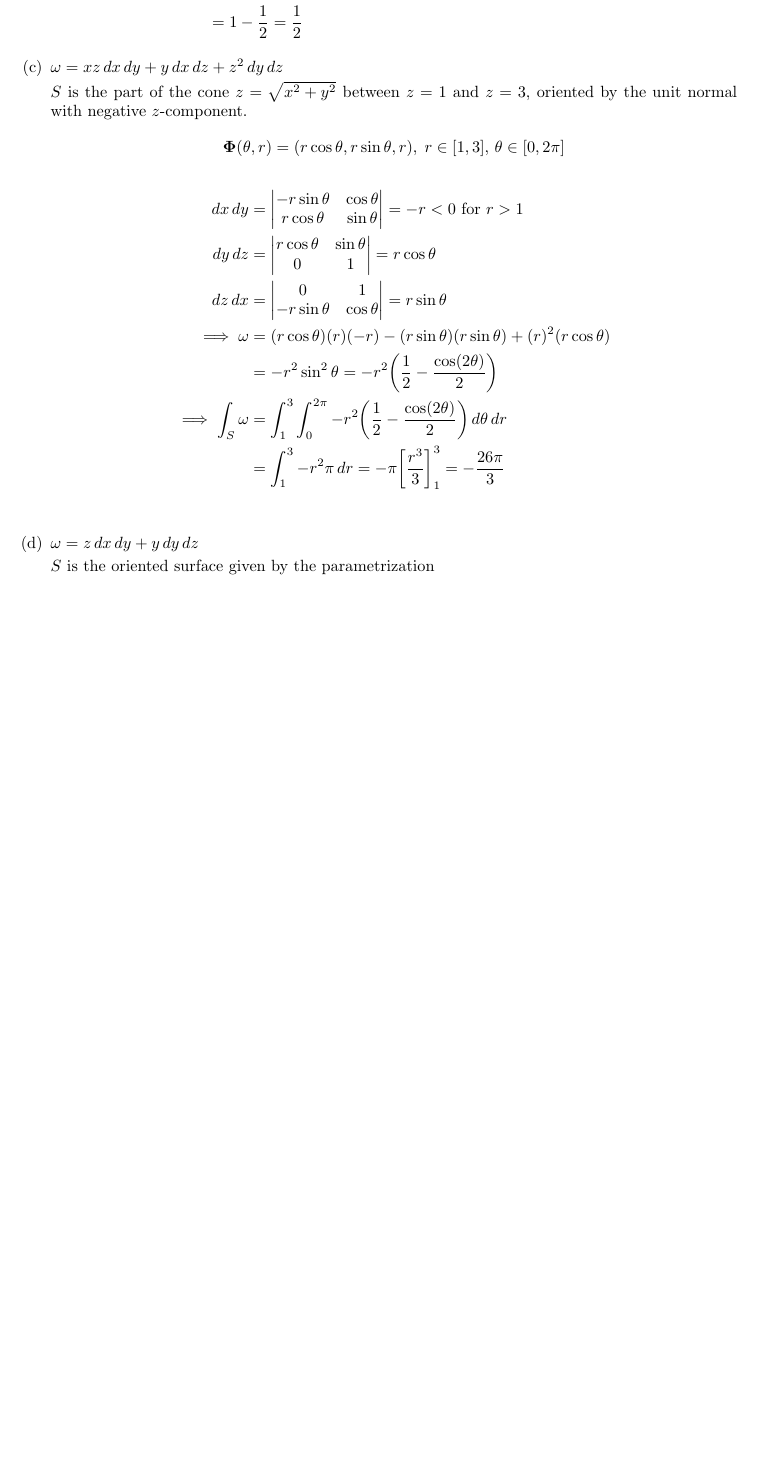
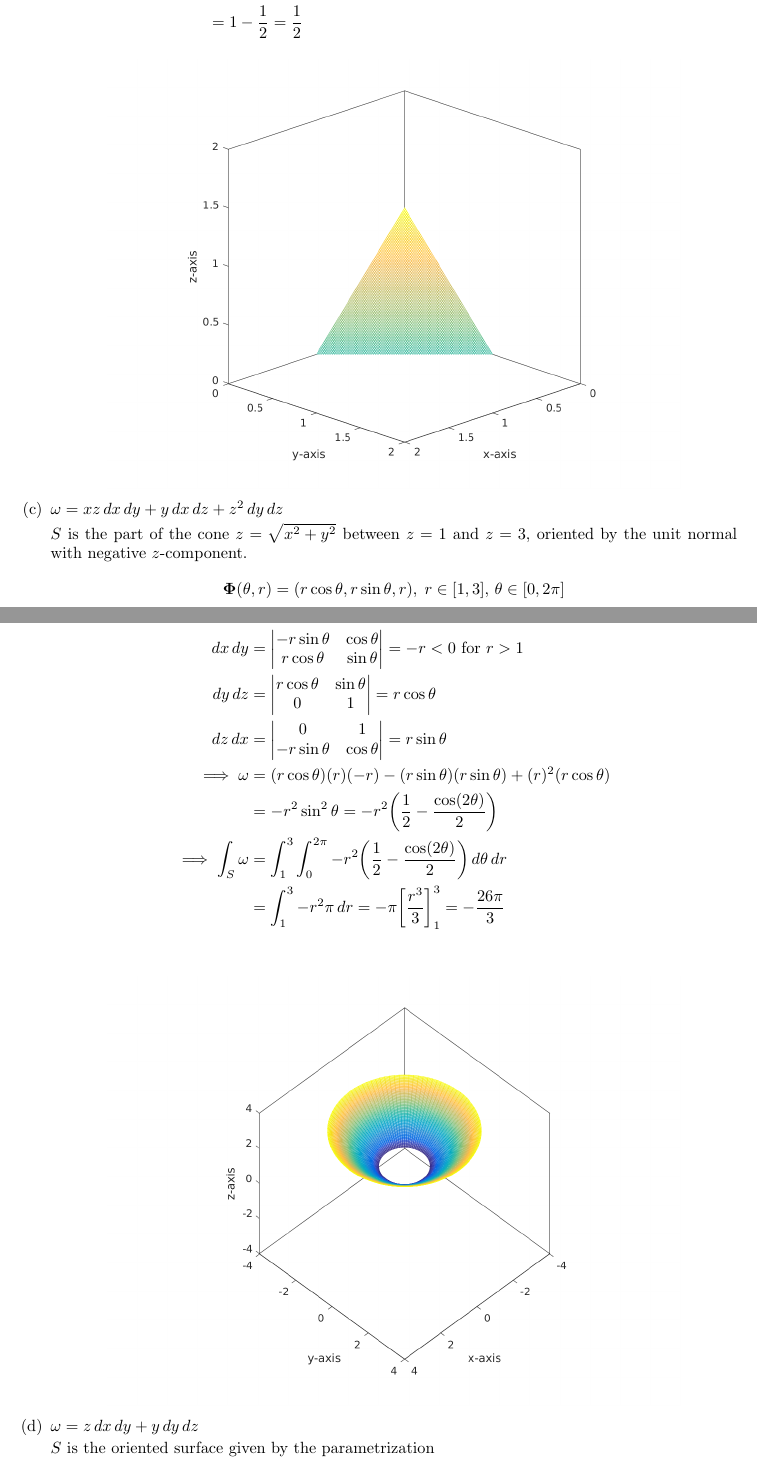
Before and after one commit to poonkeegan/school, a LaTeX document (matb42/a10.tex): part of page 6 of 12 before the commit and two parts of pages 6 and 7 of 13 after it, the two joined at a grey line, cut so that both start at the same text, the shorter picture padded with empty space. Compiled offline with pdfLaTeX.

Commit message:
Tue Mar 27 16:29:19 EDT 2018

```diff
--- a/matb42/a10.tex
+++ b/matb42/a10.tex
@@ -172,6 +172,7 @@ Apr 3rd 2018}
             &= 1 - \frac{1}{2} = \frac{1}{2}
         \end{align*}
 
+        \includegraphics[width=0.75\textwidth,center]{b42-a10-5b}
 
         \item $\omega  = xz \, dx \, dy + y \, dx \, dz + z^2 \, dy \, dz$
 
@@ -186,6 +187,8 @@ Apr 3rd 2018}
             \implies \int_S \omega &= \int_1^3 \int_0^{2\pi} -r^2\bigg( \frac{1}{2} - \frac{\cos(2\theta)}{2} \bigg) \, d\theta \, dr \\
             &= \int_1^3 -r^2\pi \, dr = -\pi \bigg[ \frac{r^3}{3} \bigg]_1^3 = -\frac{26\pi}{3}\\
         \end{align*}
+
+        \includegraphics[width=0.75\textwidth,center]{b42-a10-5c}
 
         \item $\omega = z \, dx \, dy + y \, dy \, dz$
 
```
Also changed, not shown: matb42/a10.pdf, matb42/b42-a10-5d.png (added), matb42/a10.tex (1 more changed lines), 1 other file.
